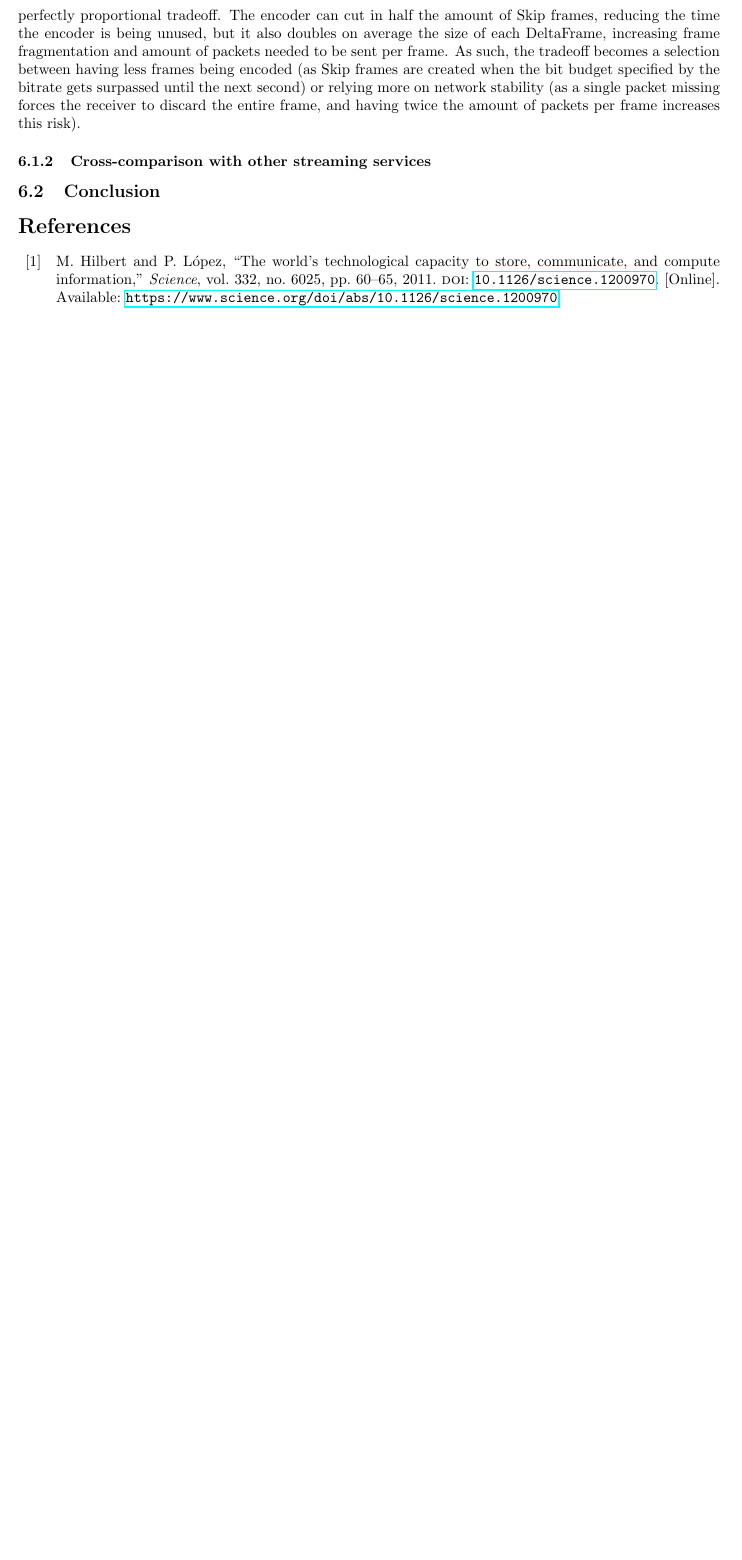
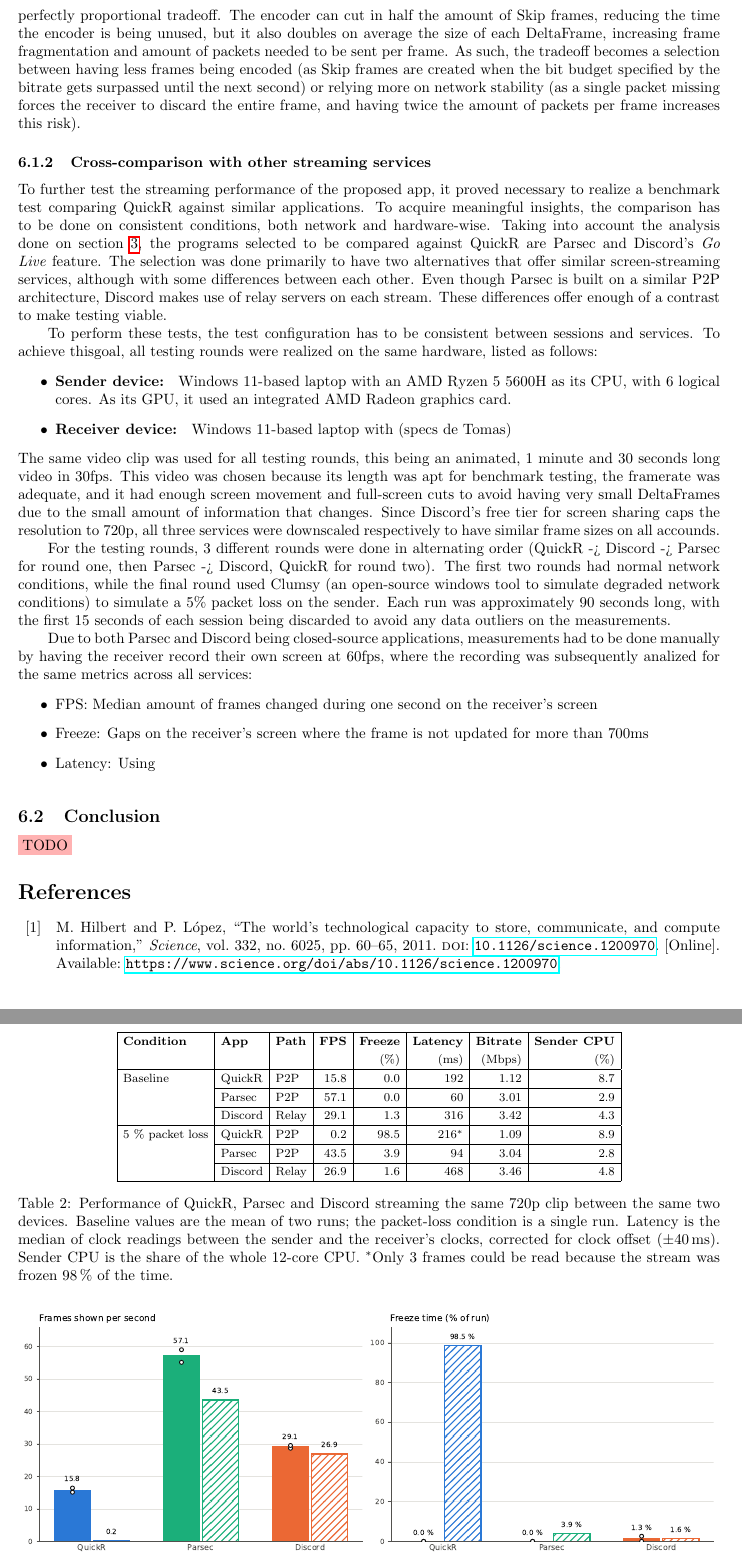
Before and after one commit to Mateo-Lopez83/quickR, a LaTeX thesis (documento/tesis.tex): part of page 24 of 25 before the commit and two parts of pages 24 and 25 of 26 after it, the two joined at a grey line, cut so that both start at the same text, the shorter picture padded with empty space. Compiled offline with pdfLaTeX.

Commit message:
avances casi finales

```diff
--- a/documento/tesis.tex
+++ b/documento/tesis.tex
@@ -658,3 +659,46 @@
 
 \subsubsection{Cross-comparison with other streaming services}
 
+To further test the streaming performance of the proposed app, it proved necessary to realize a benchmark test comparing QuickR against similar applications. To acquire meaningful insights, the comparison has to be done on consistent conditions, both network and hardware-wise. Taking into account the analysis done on section~\ref{sec:stateart}, the programs selected to be compared against QuickR are Parsec and Discord's \textit{Go Live} feature.  The selection was done primarily to have two alternatives that offer similar screen-streaming services, although with some differences between each other.
+Even though Parsec is built on a similar P2P architecture, Discord makes use of relay servers on each stream. These differences offer enough of a contrast to make testing viable.
+
+To perform these tests, the test configuration has to be consistent between sessions and services. To achieve thisgoal, all testing rounds were realized on the same hardware, listed as follows:
+\begin{itemize}
+    \item \textbf{Sender device: } Windows 11-based laptop with an AMD Ryzen 5 5600H as its CPU, with 6 logical cores. As its GPU, it used an integrated AMD Radeon graphics card.
+    \item \textbf{Receiver device: } Windows 11-based laptop with (specs de Tomas)
+\end{itemize}
+The same video clip was used for all testing rounds, this being an animated, 1 minute and 30 seconds long video in 30fps. This video was chosen because its length was apt for benchmark testing, the framerate was adequate, and it had enough screen movement and full-screen cuts to avoid having very small DeltaFrames due to the small amount of information that changes. Since Discord's free tier for screen sharing caps the resolution to 720p, all three services were downscaled respectively to have similar frame sizes on all accounds.
+
+For the testing rounds, 3 different rounds were done in alternating order (QuickR -> Discord -> Parsec for round one, then Parsec -> Discord, QuickR for round two). The first two rounds had normal network conditions, while the final round used Clumsy (an open-source windows tool to simulate degraded network conditions) to simulate a 5\% packet loss on the sender. Each run was approximately 90 seconds long, with the first 15 seconds of each session being discarded to avoid any data outliers on the measurements.
+
+Due to both Parsec and Discord being closed-source applications, measurements had to be done manually by having the receiver record their own screen at 60fps, where the recording was subsequently analized for the same metrics across all services:
+\begin{itemize}
+    \item FPS: Median amount of frames changed during one second on the receiver's screen
+    \item Freeze: Gaps on the receiver's screen where the frame is not updated for more than 700ms
+    \item Latency: Using
+\end{itemize}
+
+\begin{table}[htbp]
+\centering
+\footnotesize
+\renewcommand{\arraystretch}{1.3}
+\setlength{\tabcolsep}{4pt}
+\begin{tabular}{|l|l|l|r|r|r|r|r|}
+\hline
+\textbf{Condition} & \textbf{App} & \textbf{Path} & \textbf{FPS} & \textbf{Freeze} & \textbf{Latency} & \textbf{Bitrate} & \textbf{Sender CPU} \\
+ & & & & (\%) & (ms) & (Mbps) & (\%) \\
+\hline
+Baseline & QuickR & P2P & 15.8 & 0.0 & 192 & 1.12 & 8.7 \\
+\cline{2-8}
+ & Parsec & P2P & 57.1  & 0.0 & 60 & 3.01 & 2.9 \\
+\cline{2-8}
+ & Discord & Relay & 29.1 & 1.3 & 316 & 3.42 & 4.3 \\
+\hline
+5 \% packet loss & QuickR & P2P & 0.2 & 98.5 & 216$^{*}$ & 1.09 & 8.9 \\
+\cline{2-8}
+ & Parsec & P2P & 43.5 & 3.9 & 94 & 3.04 & 2.8 \\
+\cline{2-8}
+ & Discord & Relay & 26.9 & 1.6 & 468 & 3.46 & 4.8 \\
+\hline
+\end{tabular}
+\caption{Performance of QuickR, Parsec and Discord streaming the same 720p clip between the same two devices. Baseline values are the mean of two runs; the packet-loss condition is a single run. Latency is the median of clock readings between the sender and the receiver's clocks, corrected for clock offset ($\pm$40\,ms). Sender CPU is the share of the whole 12-core CPU. $^{*}$Only 3 frames could be read because the stream was frozen 98\,\% of the time.}
@@ -661,6 +719,8 @@
+    \label{fig:cmp_latency}
+\end{figure}
 
 \subsection{Conclusion}
-
+\colorbox{red!30}{TODO}
 
 
 
```
Also changed, not shown: recordings.csv (added, +3 -0 lines), session.csv (added, +10 -0 lines), documento/fig_cmp_fps_freeze.pdf (added), documento/fig_cmp_latency.pdf (added), documento/tesis.pdf, documento/tesis.tex (15 more changed lines), 1 other file.
